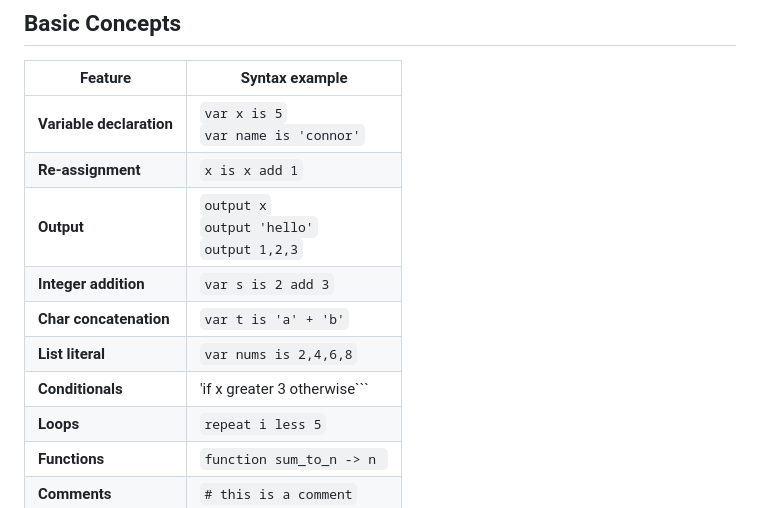
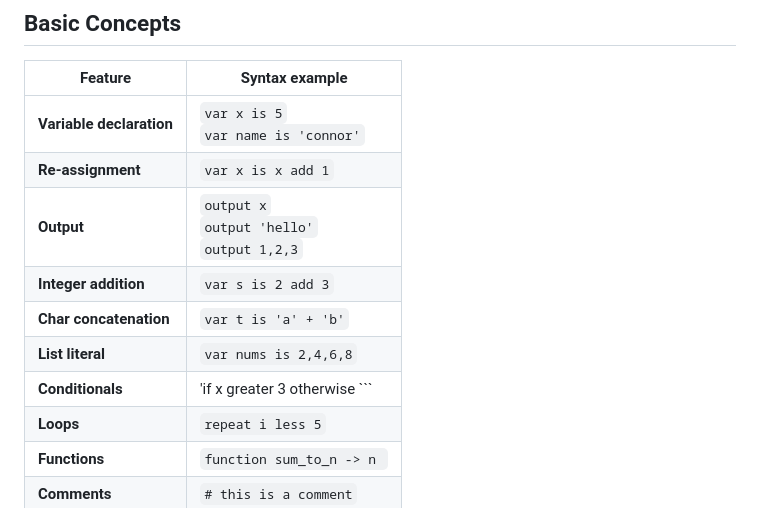
Before and after one commit to connorcampagna/Clu, a Markdown page: documentation.md, the part around the change. Drawn GitHub-style.

````diff
--- a/documentation.md
+++ b/documentation.md
@@ -22,12 +22,12 @@
 | Feature                  | Syntax example                                      |
 | ------------------------ | --------------------------------------------------- |
 | **Variable declaration** | `var x is 5`<br>`var name is 'connor'`              |
-| **Re-assignment**        | `x is x add 1`                                      |
+| **Re-assignment**        | `var x is x add 1`                                      |
 | **Output**               | `output x`<br>`output 'hello'`<br>`output 1,2,3`   |
 | **Integer addition**     | `var s is 2 add 3`                                  |
 | **Char concatenation**   | `var t is 'a' + 'b'`                                |
 | **List literal**         | `var nums is 2,4,6,8`                               |
-| **Conditionals**         | 'if x greater 3 otherwise``` |
+| **Conditionals**         | 'if x greater 3 otherwise ``` |
 | **Loops**                | ``` repeat i less 5 ``` |
 | **Functions**            | ``` function sum_to_n -> n  ``` |
 | **Comments**             | `# this is a comment`                               |
````
